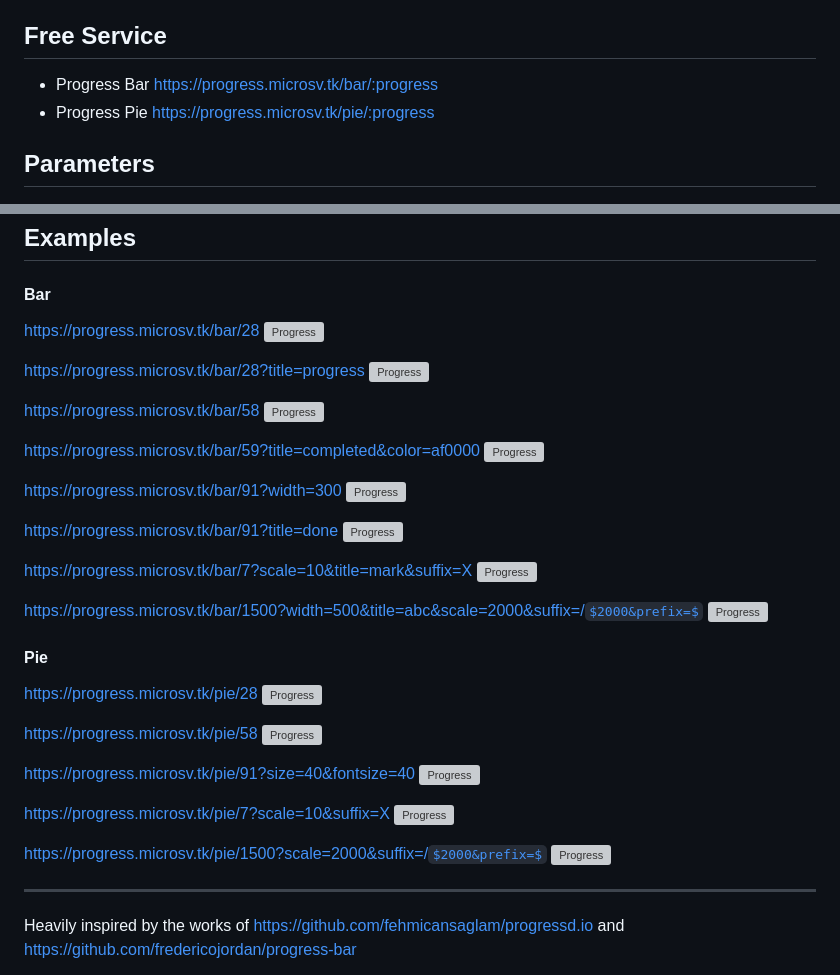
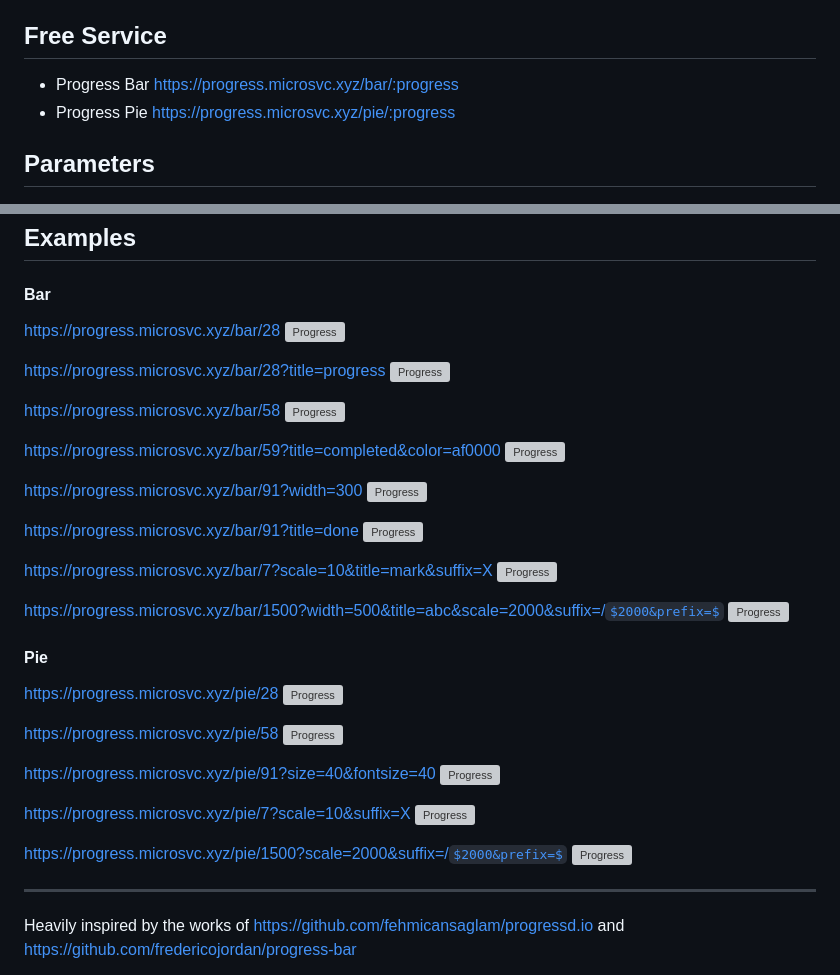
Before and after one commit to luoch/progress.go, a Markdown page: README.md, 2 parts joined by grey strips. Drawn GitHub-style; some formulas as TeX source; grey boxes are pictures that could not be loaded.

Commit message:
change domain url

```diff
--- a/README.md
+++ b/README.md
@@ -4,8 +4,8 @@
 - Support non-ascii characters such as Chinese.
 
 ## Free Service
-- Progress Bar https://progress.microsv.tk/bar/:progress
-- Progress Pie https://progress.microsv.tk/pie/:progress
+- Progress Bar https://progress.microsvc.xyz/bar/:progress
+- Progress Pie https://progress.microsvc.xyz/pie/:progress
 
 ## Parameters
 
@@ -36,46 +36,46 @@
 
 #### Bar
 
-https://progress.microsv.tk/bar/28
-![Progress](https://progress.microsv.tk/bar/28)
+https://progress.microsvc.xyz/bar/28
+![Progress](https://progress.microsvc.xyz/bar/28)
 
-https://progress.microsv.tk/bar/28?title=progress
-![Progress](https://progress.microsv.tk/bar/28?title=progress)
+https://progress.microsvc.xyz/bar/28?title=progress
+![Progress](https://progress.microsvc.xyz/bar/28?title=progress)
 
-https://progress.microsv.tk/bar/58
-![Progress](https://progress.microsv.tk/bar/58)
+https://progress.microsvc.xyz/bar/58
+![Progress](https://progress.microsvc.xyz/bar/58)
 
-https://progress.microsv.tk/bar/59?title=completed&color=af0000
-![Progress](https://progress.microsv.tk/bar/58?title=completed&color=af0000)
+https://progress.microsvc.xyz/bar/59?title=completed&color=af0000
+![Progress](https://progress.microsvc.xyz/bar/58?title=completed&color=af0000)
 
-https://progress.microsv.tk/bar/91?width=300
-![Progress](https://progress.microsv.tk/bar/91?width=300)
+https://progress.microsvc.xyz/bar/91?width=300
+![Progress](https://progress.microsvc.xyz/bar/91?width=300)
 
-https://progress.microsv.tk/bar/91?title=done
-![Progress](https://progress.microsv.tk/bar/91?title=done)
+https://progress.microsvc.xyz/bar/91?title=done
+![Progress](https://progress.microsvc.xyz/bar/91?title=done)
 
-https://progress.microsv.tk/bar/7?scale=10&title=mark&suffix=X
-![Progress](https://progress.microsv.tk/bar/7?scale=10&title=mark&suffix=X)
+https://progress.microsvc.xyz/bar/7?scale=10&title=mark&suffix=X
+![Progress](https://progress.microsvc.xyz/bar/7?scale=10&title=mark&suffix=X)
 
-https://progress.microsv.tk/bar/1500?width=500&title=abc&scale=2000&suffix=/$2000&prefix=$
-![Progress](https://progress.microsv.tk/bar/1500?width=500&title=abc&scale=2000&suffix=/$2000&prefix=$)
+https://progress.microsvc.xyz/bar/1500?width=500&title=abc&scale=2000&suffix=/$2000&prefix=$
+![Progress](https://progress.microsvc.xyz/bar/1500?width=500&title=abc&scale=2000&suffix=/$2000&prefix=$)
 
 #### Pie
 
-https://progress.microsv.tk/pie/28
-![Progress](https://progress.microsv.tk/pie/28)
+https://progress.microsvc.xyz/pie/28
+![Progress](https://progress.microsvc.xyz/pie/28)
 
-https://progress.microsv.tk/pie/58
-![Progress](https://progress.microsv.tk/pie/58)
+https://progress.microsvc.xyz/pie/58
+![Progress](https://progress.microsvc.xyz/pie/58)
 
-https://progress.microsv.tk/pie/91?size=40&fontsize=40
-![Progress](https://progress.microsv.tk/pie/91?size=40&fontsize=40)
+https://progress.microsvc.xyz/pie/91?size=40&fontsize=40
+![Progress](https://progress.microsvc.xyz/pie/91?size=40&fontsize=40)
 
-https://progress.microsv.tk/pie/7?scale=10&suffix=X
-![Progress](https://progress.microsv.tk/pie/7?scale=10&suffix=X)
+https://progress.microsvc.xyz/pie/7?scale=10&suffix=X
+![Progress](https://progress.microsvc.xyz/pie/7?scale=10&suffix=X)
 
-https://progress.microsv.tk/pie/1500?scale=2000&suffix=/$2000&prefix=$
-![Progress](https://progress.microsv.tk/pie/1500?scale=2000&suffix=/$2000&prefix=$)
+https://progress.microsvc.xyz/pie/1500?scale=2000&suffix=/$2000&prefix=$
+![Progress](https://progress.microsvc.xyz/pie/1500?scale=2000&suffix=/$2000&prefix=$)
 
 ---
 
```
